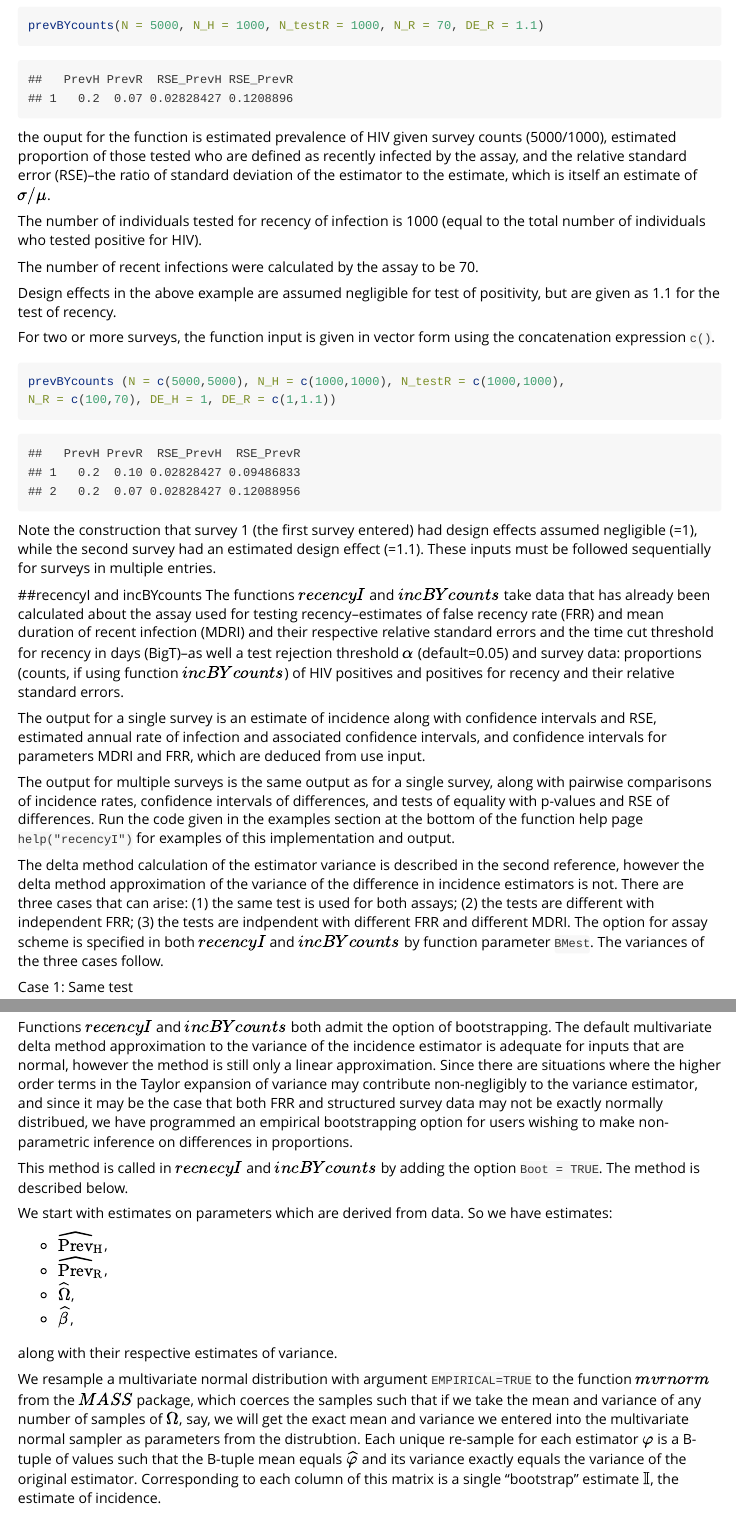
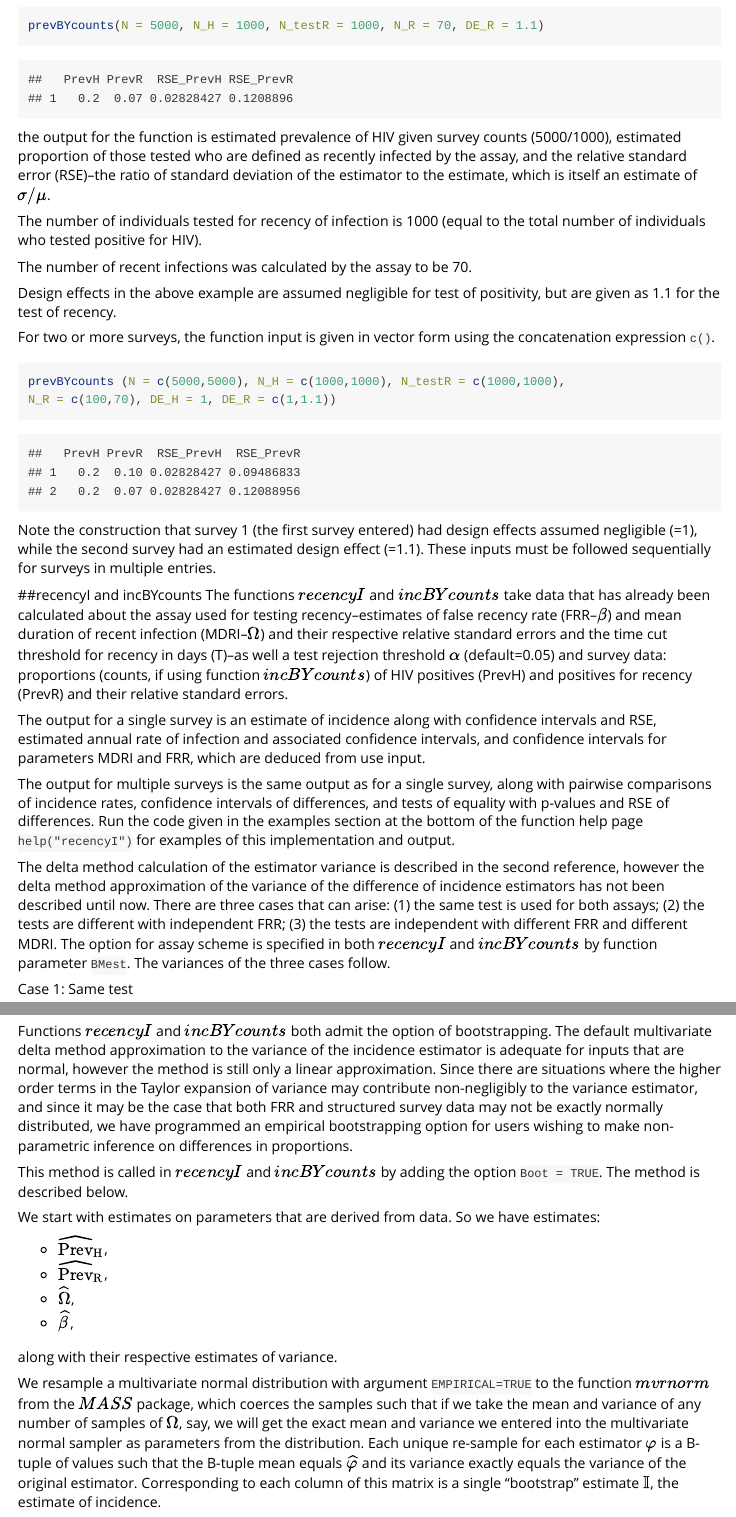
Before and after one commit to SACEMA/inctools, an R Markdown document (abie/vignettes/Inference.Rmd): the page in a window 1100 px wide, from 550 px down, and a second part further down, joined at a grey line. Rendered offline with R 4.5, knitr and Pandoc, with nearby package versions.

Commit message:
updated inference vignette

````diff
--- a/abie/vignettes/Inference.Rmd
+++ b/abie/vignettes/Inference.Rmd
@@ -57,11 +57,11 @@ prevBYcounts <- function(N, N_H, N_testR, N_R, DE_H=1, DE_R=1) {
 ```{r, fig.show='hold'}
 prevBYcounts(N = 5000, N_H = 1000, N_testR = 1000, N_R = 70, DE_R = 1.1)
 ```
-the ouput for the function is estimated prevalence of HIV given survey counts (5000/1000), estimated proportion of those tested who are defined as recently infected by the assay, and the relative standard error (RSE)--the ratio of standard deviation of the estimator to the estimate, which is itself an estimate of $\sigma/\mu$.
+the output for the function is estimated prevalence of HIV given survey counts (5000/1000), estimated proportion of those tested who are defined as recently infected by the assay, and the relative standard error (RSE)--the ratio of standard deviation of the estimator to the estimate, which is itself an estimate of $\sigma/\mu$.
 
 The number of individuals tested for recency of infection is 1000 (equal to the total number of individuals who tested positive for HIV).
 
-The number of recent infections were calculated by the assay to be 70.
+The number of recent infections was calculated by the assay to be 70.
 
 Design effects in the above example are assumed negligible for test of positivity, but are given as 1.1 for the test of recency.
 
@@ -78,13 +78,13 @@ Note the construction that survey 1 (the first survey entered) had design effect
 
 
 ##recencyI and incBYcounts
-The functions $recencyI$ and $incBYcounts$ take data that has already been calculated about the assay used for testing recency--estimates of false recency rate (FRR) and mean duration of recent infection (MDRI) and their respective relative standard errors and the time cut threshold for recency in days (BigT)--as well a test rejection threshold $\alpha$ (default=0.05) and survey data: proportions (counts, if using function $incBYcounts$) of HIV positives and positives for recency and their relative standard errors.
+The functions $recencyI$ and $incBYcounts$ take data that has already been calculated about the assay used for testing recency--estimates of false recency rate (FRR--$\beta$) and mean duration of recent infection (MDRI--$\Omega$) and their respective relative standard errors and the time cut threshold for recency in days (T)--as well a test rejection threshold $\alpha$ (default=0.05) and survey data: proportions (counts, if using function $incBYcounts$) of HIV positives (PrevH) and positives for recency (PrevR) and their relative standard errors.
 
 The output for a single survey is an estimate of incidence along with confidence intervals and RSE, estimated annual rate of infection and associated confidence intervals, and confidence intervals for parameters MDRI and FRR, which are deduced from use input.
 
 The output for multiple surveys is the same output as for a single survey, along with pairwise comparisons of incidence rates, confidence intervals of differences, and tests of equality with p-values and RSE of differences. Run the code given in the examples section at the bottom of the function help page `help("recencyI")` for examples of this implementation and output.
 
-The delta method calculation of the estimator variance is described in the second reference, however the delta method approximation of the variance of the difference in incidence estimators is not. There are three cases that can arise: (1) the same test is used for both assays; (2) the tests are different with independent FRR; (3) the tests are indpendent with different FRR and different MDRI. The option for assay scheme is specified in both $recencyI$ and $incBYcounts$ by function parameter `BMest`. The variances of the three cases follow.
+The delta method calculation of the estimator variance is described in the second reference, however the delta method approximation of the variance of the difference of incidence estimators has not been described until now. There are three cases that can arise: (1) the same test is used for both assays; (2) the tests are different with independent FRR; (3) the tests are independent with different FRR and different MDRI. The option for assay scheme is specified in both $recencyI$ and $incBYcounts$ by function parameter `BMest`. The variances of the three cases follow.
 
 Case 1: Same test
 \begin{align}
@@ -124,11 +124,11 @@ V[\Delta \mathbb{I}]_3 \approx &
 
 
 ## The Empirical Bootstrapping Option
-Functions $recencyI$ and $incBYcounts$ both admit the option of bootstrapping. The default multivariate delta method approximation to the variance of the incidence estimator is adequate for inputs that are normal, however the method is still only a linear approximation. Since there are situations where the higher order terms in the Taylor expansion of variance may contribute non-negligibly to the variance estimator, and since it may be the case that both FRR and structured survey data may not be exactly normally distribued, we have programmed an empirical bootstrapping option for users wishing to make non-parametric inference on differences in proportions.
+Functions $recencyI$ and $incBYcounts$ both admit the option of bootstrapping. The default multivariate delta method approximation to the variance of the incidence estimator is adequate for inputs that are normal, however the method is still only a linear approximation. Since there are situations where the higher order terms in the Taylor expansion of variance may contribute non-negligibly to the variance estimator, and since it may be the case that both FRR and structured survey data may not be exactly normally distributed, we have programmed an empirical bootstrapping option for users wishing to make non-parametric inference on differences in proportions.
 
-This method is called in $recnecyI$ and $incBYcounts$ by adding the option `Boot = TRUE`. The method is described below.
+This method is called in $recencyI$ and $incBYcounts$ by adding the option `Boot = TRUE`. The method is described below.
 
-We start with estimates on parameters which are derived from data. So we have estimates:
+We start with estimates on parameters that are derived from data. So we have estimates:
 
 * $\widehat{\text{Prev}}_\text{H}$,
 * $\widehat{\text{Prev}}_\text{R}$,
@@ -137,7 +137,7 @@ We start with estimates on parameters which are derived from data. So we have es
 
 along with their respective estimates of variance.
 
-We resample a multivariate normal distribution with argument `EMPIRICAL=TRUE` to the function $mvrnorm$ from the $MASS$ package, which coerces the samples such that if we take the mean and variance of any number of samples of $\Omega$, say, we will get the exact mean and variance we entered into the multivariate normal sampler as parameters from the distrubtion. Each unique re-sample for each estimator $\varphi$ is a B-tuple of values such that the B-tuple mean equals $\widehat{\varphi}$ and its variance exactly equals the variance of the original estimator. Corresponding to each column of this matrix is a single "bootstrap" estimate $\mathbb{I}$, the estimate of incidence.
+We resample a multivariate normal distribution with argument `EMPIRICAL=TRUE` to the function $mvrnorm$ from the $MASS$ package, which coerces the samples such that if we take the mean and variance of any number of samples of $\Omega$, say, we will get the exact mean and variance we entered into the multivariate normal sampler as parameters from the distribution. Each unique re-sample for each estimator $\varphi$ is a B-tuple of values such that the B-tuple mean equals $\widehat{\varphi}$ and its variance exactly equals the variance of the original estimator. Corresponding to each column of this matrix is a single "bootstrap" estimate $\mathbb{I}$, the estimate of incidence.
 
 \noindent
 So we have sample matrix
````
Also changed, not shown: abie/vignettes/Inference.Rmd (6 more changed lines).
